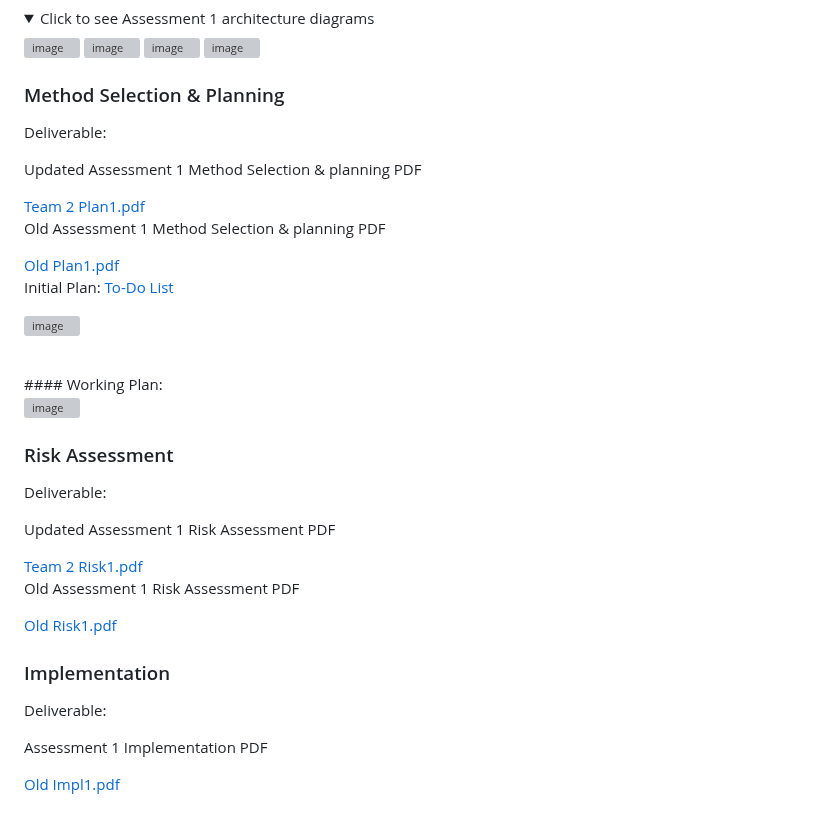
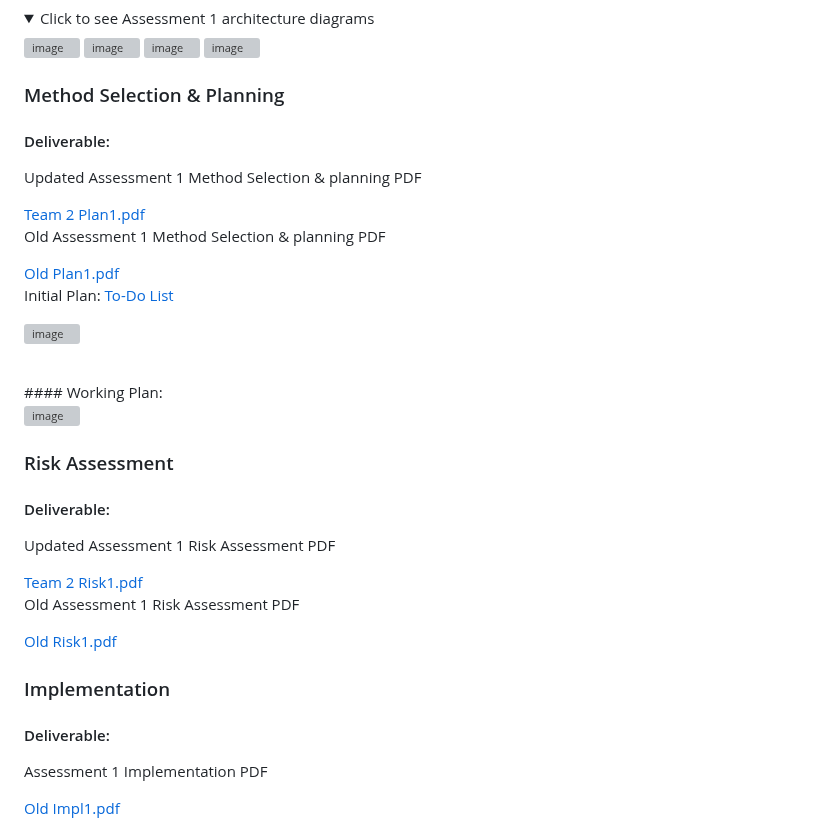
Before and after one commit to EdLack/EdLack.github.io, a Markdown page: README.md, the part around one of its changes. GitHub-like rendering; folded sections open; grey boxes are pictures that could not be loaded.

```diff
--- a/README.md
+++ b/README.md
@@ -103,8 +103,8 @@ Previous Iterations
 </p>
 
 ### Method Selection & Planning
+#### Deliverable:
 <p style="border: 1px solid #ddd; padding: 15px; ">
-Deliverable:
 <p>Updated Assessment 1 Method Selection & planning PDF</p>
 <a href="https://drive.google.com/file/d/170GA7l7ohJZw9Rnvt7Rh7utbooll0QvL/view?usp=drive_link">Team 2 Plan1.pdf</a>
 <br/>
@@ -126,8 +126,8 @@ Initial Plan:
 </p>
 
 ### Risk Assessment
+#### Deliverable:
 <p style="border: 1px solid #ddd; padding: 15px; ">
-Deliverable:
 <p>Updated Assessment 1 Risk Assessment PDF</p>
 <a href="https://drive.google.com/file/d/1bHjCCFkdH6vQi6cmq_lY5GjtXeMplphr/view?usp=drive_link">Team 2 Risk1.pdf</a>
 <br/>
@@ -136,8 +136,8 @@ Deliverable:
 </p>
 
 ### Implementation
+#### Deliverable:
 <p style="border: 1px solid #ddd; padding: 15px; ">
-Deliverable:
 <p>Assessment 1 Implementation PDF</p>
 <a href="https://drive.google.com/file/d/1bE5mqLg-GjwBI3gwtMpksPvTMxCAgt-W/view?usp=drive_link">Old Impl1.pdf</a>
 </p>
```
Also changed, not shown: other parts of README.md (+7 -7 lines).
